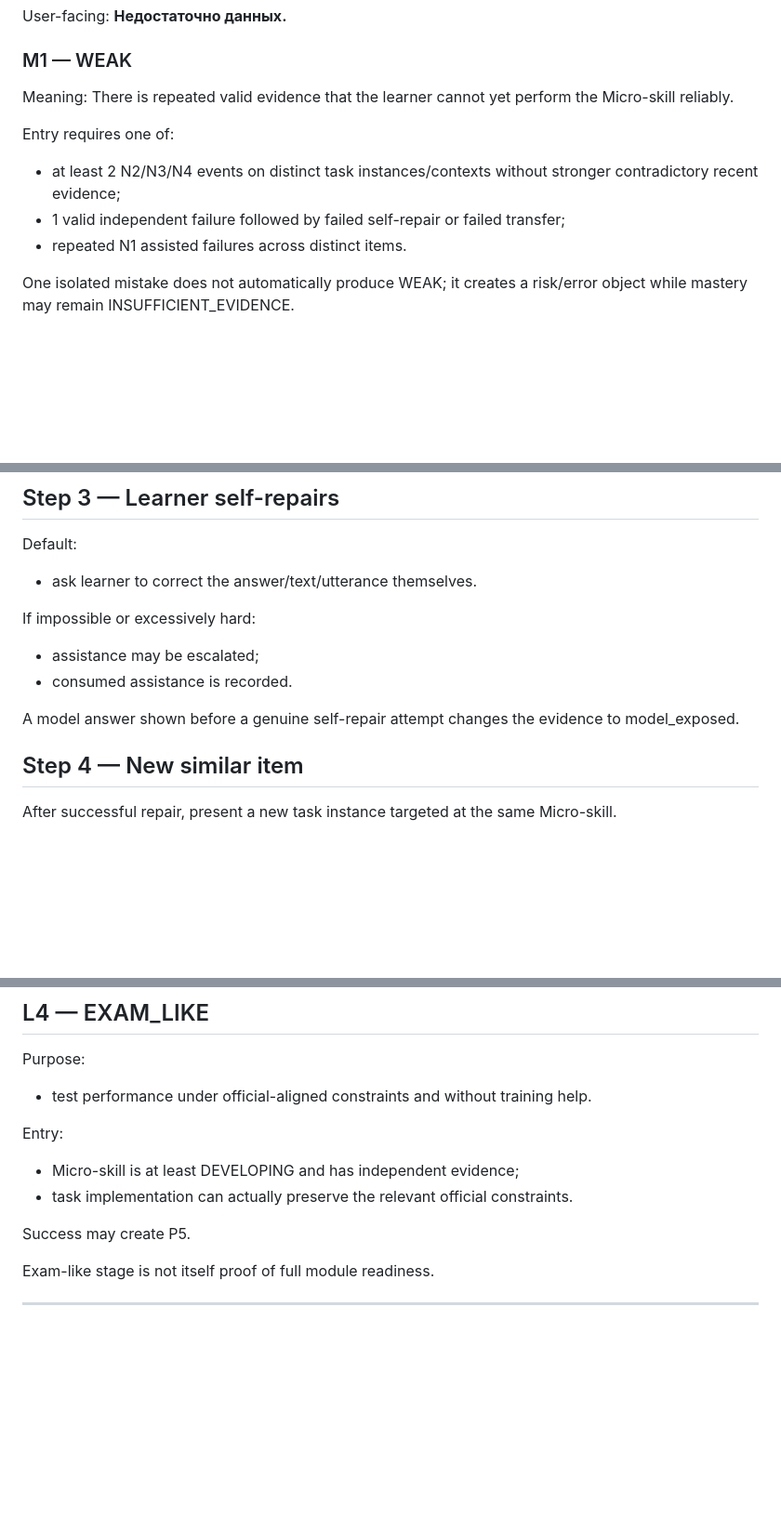
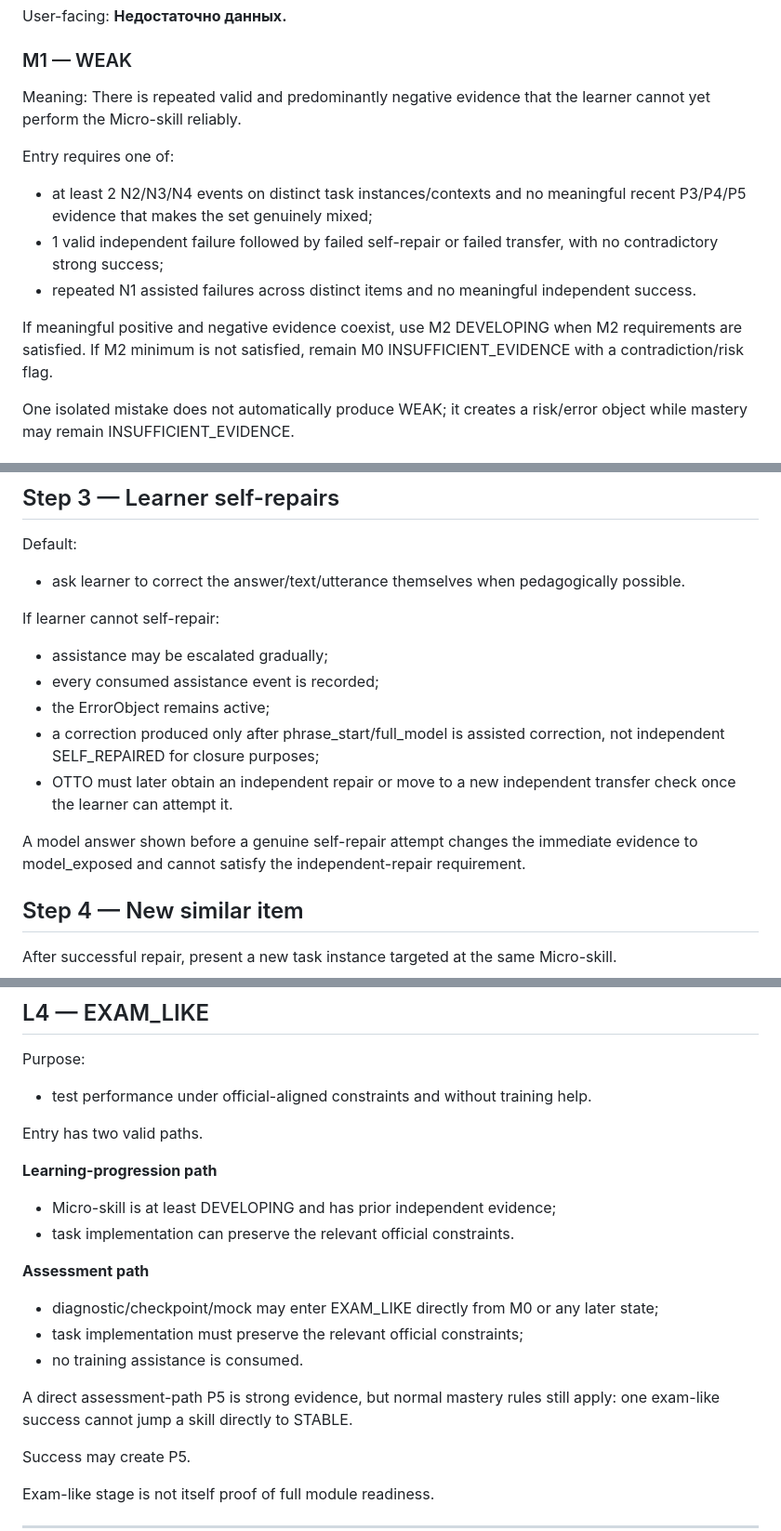
Before and after one commit to chistocrym-wq/otto-b1-trainer, a Markdown page: docs/phase-1/B1-F02-learning-architecture.md, 3 parts joined by grey strips. Shown at 93% size. GitHub-like rendering; blank space fills up the shorter version.

```diff
--- a/docs/phase-1/B1-F02-learning-architecture.md
+++ b/docs/phase-1/B1-F02-learning-architecture.md
@@ -545,12 +545,14 @@ User-facing:
 ### M1 — WEAK
 
 Meaning:
-There is repeated valid evidence that the learner cannot yet perform the Micro-skill reliably.
+There is repeated valid and predominantly negative evidence that the learner cannot yet perform the Micro-skill reliably.
 
 Entry requires one of:
-- at least 2 N2/N3/N4 events on distinct task instances/contexts without stronger contradictory recent evidence;
-- 1 valid independent failure followed by failed self-repair or failed transfer;
-- repeated N1 assisted failures across distinct items.
+- at least 2 N2/N3/N4 events on distinct task instances/contexts and no meaningful recent P3/P4/P5 evidence that makes the set genuinely mixed;
+- 1 valid independent failure followed by failed self-repair or failed transfer, with no contradictory strong success;
+- repeated N1 assisted failures across distinct items and no meaningful independent success.
+
+If meaningful positive and negative evidence coexist, use M2 DEVELOPING when M2 requirements are satisfied. If M2 minimum is not satisfied, remain M0 INSUFFICIENT_EVIDENCE with a contradiction/risk flag.
 
 One isolated mistake does not automatically produce WEAK; it creates a risk/error object while mastery may remain INSUFFICIENT_EVIDENCE.
 
@@ -899,13 +905,16 @@ If the exact cause is uncertain:
 ## Step 3 — Learner self-repairs
 
 Default:
-- ask learner to correct the answer/text/utterance themselves.
-
-If impossible or excessively hard:
-- assistance may be escalated;
-- consumed assistance is recorded.
-
-A model answer shown before a genuine self-repair attempt changes the evidence to model_exposed.
+- ask learner to correct the answer/text/utterance themselves when pedagogically possible.
+
+If learner cannot self-repair:
+- assistance may be escalated gradually;
+- every consumed assistance event is recorded;
+- the ErrorObject remains active;
+- a correction produced only after phrase_start/full_model is assisted correction, not independent SELF_REPAIRED for closure purposes;
+- OTTO must later obtain an independent repair or move to a new independent transfer check once the learner can attempt it.
+
+A model answer shown before a genuine self-repair attempt changes the immediate evidence to model_exposed and cannot satisfy the independent-repair requirement.
 
 ## Step 4 — New similar item
 
@@ -1076,9 +1085,18 @@ Failure creates/updates error and blocks provisional demonstration.
 Purpose:
 - test performance under official-aligned constraints and without training help.
 
-Entry:
-- Micro-skill is at least DEVELOPING and has independent evidence;
-- task implementation can actually preserve the relevant official constraints.
+Entry has two valid paths.
+
+**Learning-progression path**
+- Micro-skill is at least DEVELOPING and has prior independent evidence;
+- task implementation can preserve the relevant official constraints.
+
+**Assessment path**
+- diagnostic/checkpoint/mock may enter EXAM_LIKE directly from M0 or any later state;
+- task implementation must preserve the relevant official constraints;
+- no training assistance is consumed.
+
+A direct assessment-path P5 is strong evidence, but normal mastery rules still apply: one exam-like success cannot jump a skill directly to STABLE.
 
 Success may create P5.
 
```
Also changed, not shown: other parts of docs/phase-1/B1-F02-learning-architecture.md (+20 -10 lines).
